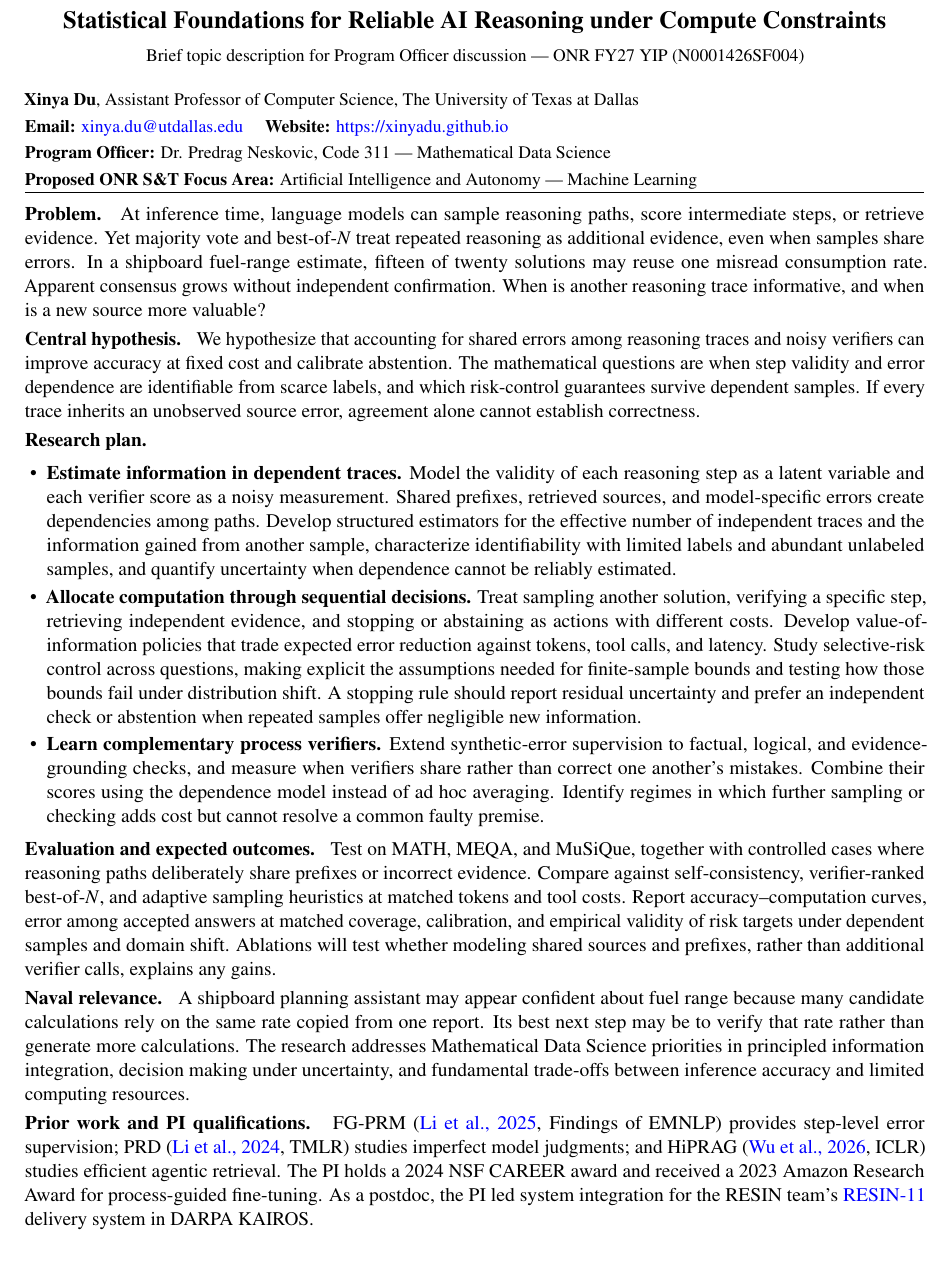
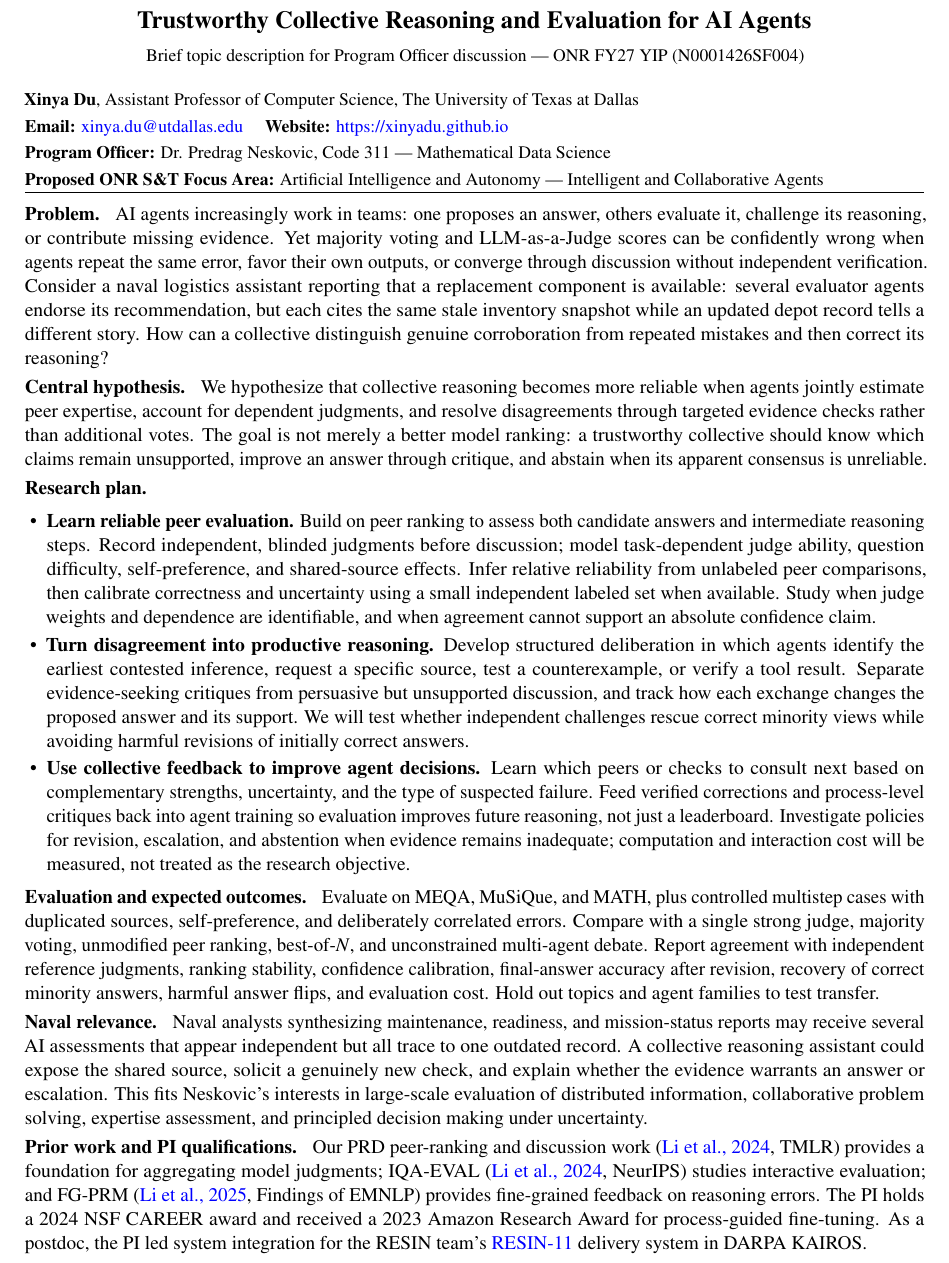
Before and after one commit to xinyadu/AFOSR-YIP, a LaTeX document (ONR/predrag/main.tex): part of the page, cut at the place of the change. Compiled offline with pdfLaTeX.

Commit message:
Reframe Neskovic ONR YIP note around trustworthy collective AI reasoning and evaluation

```diff
--- a/ONR/predrag/main.tex
+++ b/ONR/predrag/main.tex
@@ -15,10 +15,10 @@
 \emergencystretch=1.5em
 \newcommand{\head}[1]{\textbf{#1}\enspace}
 \newcommand{\POline}{Dr. Predrag Neskovic, Code 311 --- Mathematical Data Science}
-\newcommand{\FocusArea}{Artificial Intelligence and Autonomy --- Machine Learning}
+\newcommand{\FocusArea}{Artificial Intelligence and Autonomy --- Intelligent and Collaborative Agents}
 \begin{document}
 \begin{center}
-{\fontsize{14}{16}\selectfont\bfseries Statistical Foundations for Reliable AI Reasoning under Compute Constraints\par}
+{\fontsize{14}{16}\selectfont\bfseries Trustworthy Collective Reasoning and Evaluation for AI Agents\par}
 \vspace{2pt}
 {\small Brief topic description for Program Officer discussion --- ONR FY27 YIP (N0001426SF004)}
 \end{center}
@@ -28,16 +28,16 @@
 \textbf{Program Officer:} \POline\par
 \textbf{Proposed ONR S\&T Focus Area:} \FocusArea\par}
 \vspace{2pt}\hrule\vspace{5pt}
-\head{Problem.} At inference time, language models can sample reasoning paths, score intermediate steps, or retrieve evidence. Yet majority vote and best-of-$N$ treat repeated reasoning as additional evidence, even when samples share errors. In a shipboard fuel-range estimate, fifteen of twenty solutions may reuse one misread consumption rate. Apparent consensus grows without independent confirmation. When is another reasoning trace informative, and when is a new source more valuable?
-\par\head{Central hypothesis.} We hypothesize that accounting for shared errors among reasoning traces and noisy verifiers can improve accuracy at fixed cost and calibrate abstention. The mathematical questions are when step validity and error dependence are identifiable from scarce labels, and which risk-control guarantees survive dependent samples. If every trace inherits an unobserved source error, agreement alone cannot establish correctness.
+\head{Problem.} AI agents increasingly work in teams: one proposes an answer, others evaluate it, challenge its reasoning, or contribute missing evidence. Yet majority voting and LLM-as-a-Judge scores can be confidently wrong when agents repeat the same error, favor their own outputs, or converge through discussion without independent verification. Consider a naval logistics assistant reporting that a replacement component is available: several evaluator agents endorse its recommendation, but each cites the same stale inventory snapshot while an updated depot record tells a different story. How can a collective distinguish genuine corroboration from repeated mistakes and then correct its reasoning?
+\par\head{Central hypothesis.} We hypothesize that collective reasoning becomes more reliable when agents jointly estimate peer expertise, account for dependent judgments, and resolve disagreements through targeted evidence checks rather than additional votes. The goal is not merely a better model ranking: a trustworthy collective should know which claims remain unsupported, improve an answer through critique, and abstain when its apparent consensus is unreliable.
 \par\head{Research plan.}
 \begin{itemize}
-\item \textbf{Estimate information in dependent traces.} Model the validity of each reasoning step as a latent variable and each verifier score as a noisy measurement. Shared prefixes, retrieved sources, and model-specific errors create dependencies among paths. Develop structured estimators for the effective number of independent traces and the information gained from another sample, characterize identifiability with limited labels and abundant unlabeled samples, and quantify uncertainty when dependence cannot be reliably estimated.
-\item \textbf{Allocate computation through sequential decisions.} Treat sampling another solution, verifying a specific step, retrieving independent evidence, and stopping or abstaining as actions with different costs. Develop value-of-information policies that trade expected error reduction against tokens, tool calls, and latency. Study selective-risk control across questions, making explicit the assumptions needed for finite-sample bounds and testing how those bounds fail under distribution shift. A stopping rule should report residual uncertainty and prefer an independent check or abstention when repeated samples offer negligible new information.
-\item \textbf{Learn complementary process verifiers.} Extend synthetic-error supervision to factual, logical, and evidence-grounding checks, and measure when verifiers share rather than correct one another's mistakes. Combine their scores using the dependence model instead of ad hoc averaging. Identify regimes in which further sampling or checking adds cost but cannot resolve a common faulty premise.
+\item \textbf{Learn reliable peer evaluation.} Build on peer ranking to assess both candidate answers and intermediate reasoning steps. Record independent, blinded judgments before discussion; model task-dependent judge ability, question difficulty, self-preference, and shared-source effects. Infer relative reliability from unlabeled peer comparisons, then calibrate correctness and uncertainty using a small independent labeled set when available. Study when judge weights and dependence are identifiable, and when agreement cannot support an absolute confidence claim.
+\item \textbf{Turn disagreement into productive reasoning.} Develop structured deliberation in which agents identify the earliest contested inference, request a specific source, test a counterexample, or verify a tool result. Separate evidence-seeking critiques from persuasive but unsupported discussion, and track how each exchange changes the proposed answer and its support. We will test whether independent challenges rescue correct minority views while avoiding harmful revisions of initially correct answers.
+\item \textbf{Use collective feedback to improve agent decisions.} Learn which peers or checks to consult next based on complementary strengths, uncertainty, and the type of suspected failure. Feed verified corrections and process-level critiques back into agent training so evaluation improves future reasoning, not just a leaderboard. Investigate policies for revision, escalation, and abstention when evidence remains inadequate; computation and interaction cost will be measured, not treated as the research objective.
 \end{itemize}
-\head{Evaluation and expected outcomes.} Test on MATH, MEQA, and MuSiQue, together with controlled cases where reasoning paths deliberately share prefixes or incorrect evidence. Compare against self-consistency, verifier-ranked best-of-$N$, and adaptive sampling heuristics at matched tokens and tool costs. Report accuracy--computation curves, error among accepted answers at matched coverage, calibration, and empirical validity of risk targets under dependent samples and domain shift. Ablations will test whether modeling shared sources and prefixes, rather than additional verifier calls, explains any gains.
-\par\head{Naval relevance.} A shipboard planning assistant may appear confident about fuel range because many candidate calculations rely on the same rate copied from one report. Its best next step may be to verify that rate rather than generate more calculations. The research addresses Mathematical Data Science priorities in principled information integration, decision making under uncertainty, and fundamental trade-offs between inference accuracy and limited computing resources.
-\par\head{Prior work and PI qualifications.} FG-PRM (\href{https://doi.org/10.18653/v1/2025.findings-emnlp.228}{\textcolor{blue}{Li et al., 2025}}, Findings of EMNLP) provides step-level error supervision; PRD (\href{https://arxiv.org/abs/2307.02762}{\textcolor{blue}{Li et al., 2024}}, TMLR) studies imperfect model judgments; and HiPRAG (\href{https://arxiv.org/abs/2510.07794}{\textcolor{blue}{Wu et al., 2026}}, ICLR) studies efficient agentic retrieval. The PI holds a 2024 NSF CAREER award and received a 2023 Amazon Research Award for process-guided fine-tuning. As a postdoc, the PI led system integration for the RESIN team's \href{https://doi.org/10.18653/v1/2022.naacl-demo.7}{\textcolor{blue}{RESIN-11}} delivery system in DARPA KAIROS.
+\head{Evaluation and expected outcomes.} Evaluate on MEQA, MuSiQue, and MATH, plus controlled multistep cases with duplicated sources, self-preference, and deliberately correlated errors. Compare with a single strong judge, majority voting, unmodified peer ranking, best-of-$N$, and unconstrained multi-agent debate. Report agreement with independent reference judgments, ranking stability, confidence calibration, final-answer accuracy after revision, recovery of correct minority answers, harmful answer flips, and evaluation cost. Hold out topics and agent families to test transfer.
+\par\head{Naval relevance.} Naval analysts synthesizing maintenance, readiness, and mission-status reports may receive several AI assessments that appear independent but all trace to one outdated record. A collective reasoning assistant could expose the shared source, solicit a genuinely new check, and explain whether the evidence warrants an answer or escalation. This fits Neskovic's interests in large-scale evaluation of distributed information, collaborative problem solving, expertise assessment, and principled decision making under uncertainty.
+\par\head{Prior work and PI qualifications.} Our PRD peer-ranking and discussion work (\href{https://arxiv.org/abs/2307.02762}{\textcolor{blue}{Li et al., 2024}}, TMLR) provides a foundation for aggregating model judgments; IQA-EVAL (\href{https://proceedings.neurips.cc/paper_files/paper/2024/file/c6a23b26eaaefd187973658f5001f4fe-Paper-Conference.pdf}{\textcolor{blue}{Li et al., 2024}}, NeurIPS) studies interactive evaluation; and FG-PRM (\href{https://doi.org/10.18653/v1/2025.findings-emnlp.228}{\textcolor{blue}{Li et al., 2025}}, Findings of EMNLP) provides fine-grained feedback on reasoning errors. The PI holds a 2024 NSF CAREER award and received a 2023 Amazon Research Award for process-guided fine-tuning. As a postdoc, the PI led system integration for the RESIN team's \href{https://doi.org/10.18653/v1/2022.naacl-demo.7}{\textcolor{blue}{RESIN-11}} delivery system in DARPA KAIROS.
 
 \end{document}
```
